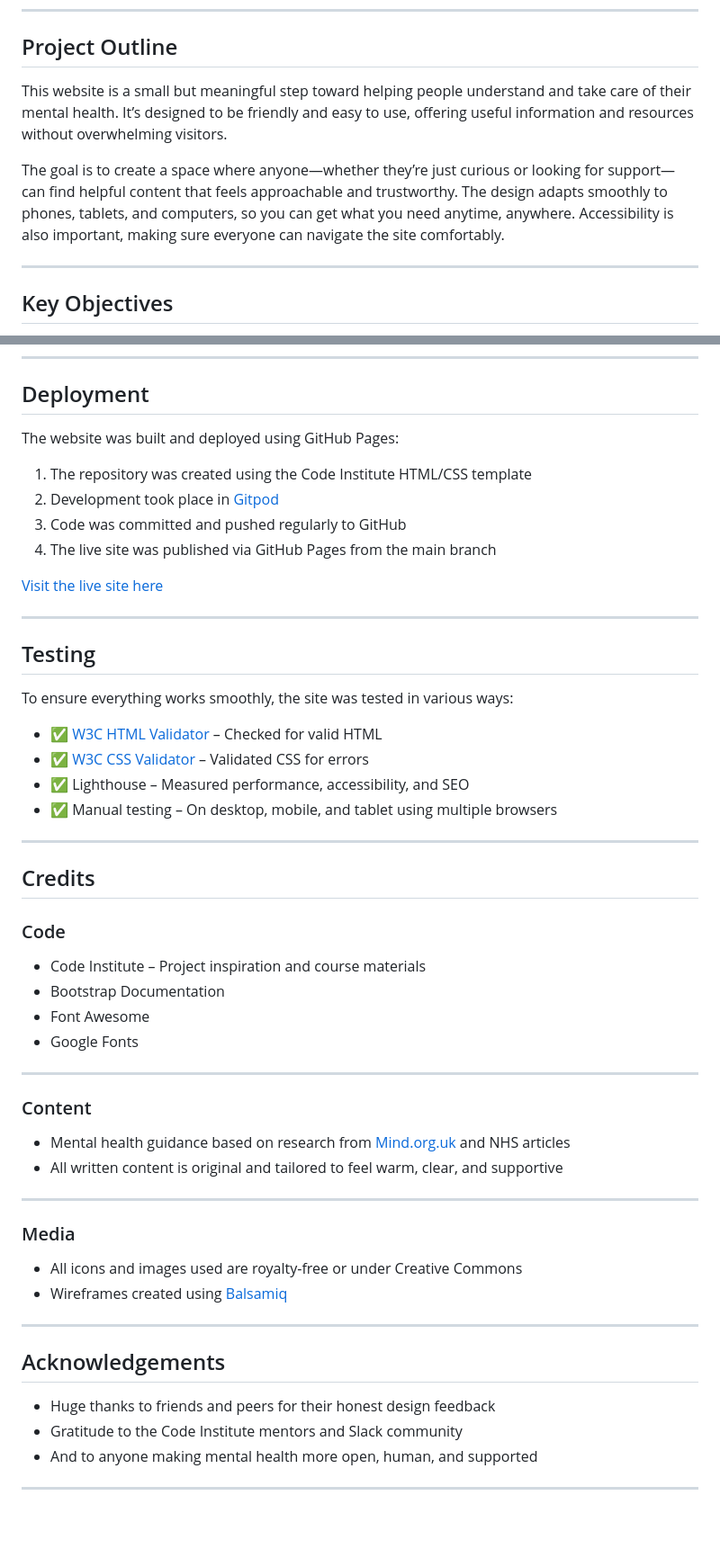
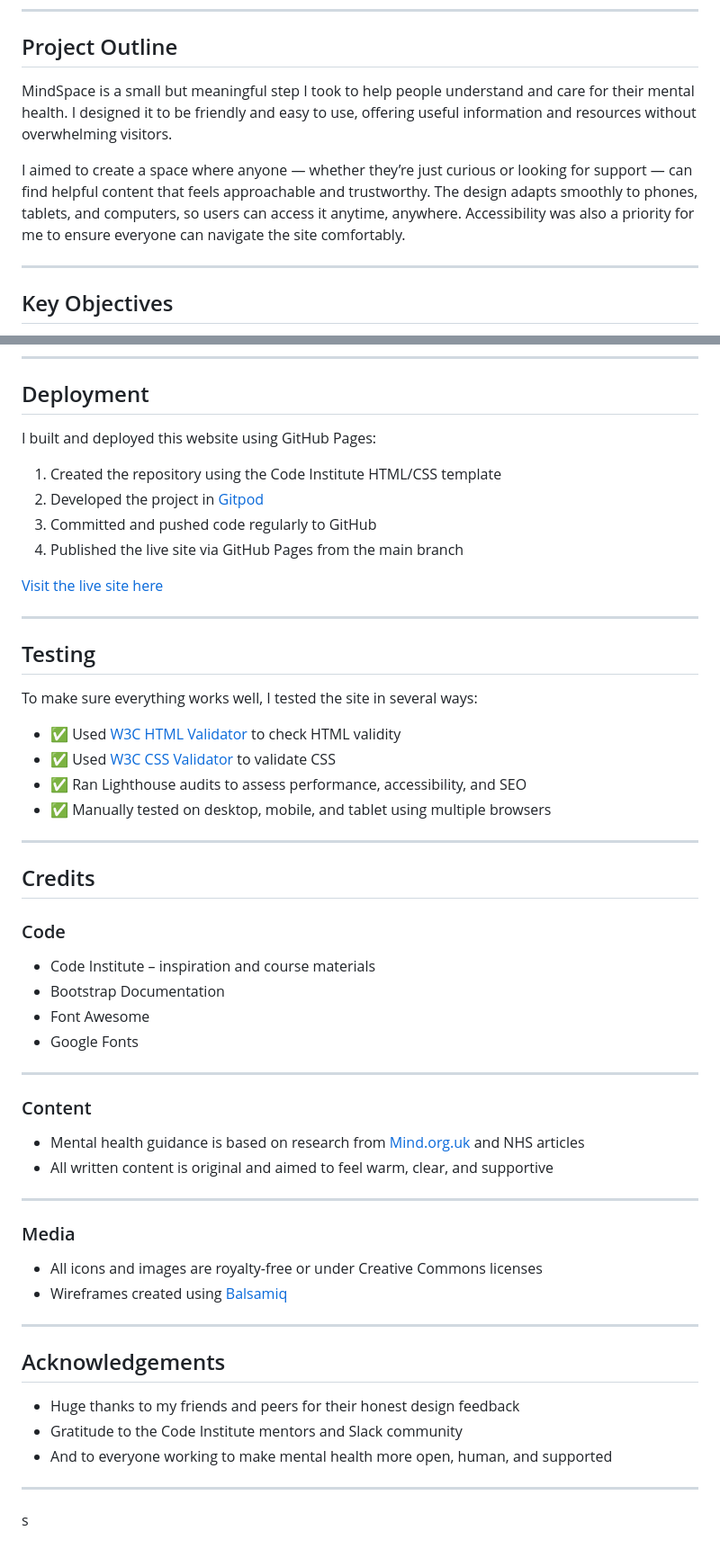
Before and after one commit to khalidmohamud20/Mental-Health, a Markdown page: README.md, 2 parts joined by grey strips. Shown at 90% size. Drawn GitHub-style; blank space fills up the shorter version.

Commit message:
readme updte it

```diff
--- a/README.md
+++ b/README.md
@@ -28,9 +27,9 @@ MindSpace is a website created to support mental health and wellbeing. It’s a
 
 ## Project Outline
 
-This website is a small but meaningful step toward helping people understand and take care of their mental health. It’s designed to be friendly and easy to use, offering useful information and resources without overwhelming visitors.
+MindSpace is a small but meaningful step I took to help people understand and care for their mental health. I designed it to be friendly and easy to use, offering useful information and resources without overwhelming visitors.
 
-The goal is to create a space where anyone—whether they’re just curious or looking for support—can find helpful content that feels approachable and trustworthy. The design adapts smoothly to phones, tablets, and computers, so you can get what you need anytime, anywhere. Accessibility is also important, making sure everyone can navigate the site comfortably.
+I aimed to create a space where anyone — whether they’re just curious or looking for support — can find helpful content that feels approachable and trustworthy. The design adapts smoothly to phones, tablets, and computers, so users can access it anytime, anywhere. Accessibility was also a priority for me to ensure everyone can navigate the site comfortably.
 
 ---
 
@@ -151,10 +151,10 @@ MindSpace was designed with responsiveness in mind. It adapts smoothly to differ
 
 ## Deployment
 
-The website was built and deployed using GitHub Pages:
+I built and deployed this website using GitHub Pages:
 
-1. The repository was created using the Code Institute HTML/CSS template
-2. Development took place in [Gitpod](https://gitpod.io/)
-3. Code was committed and pushed regularly to GitHub
-4. The live site was published via GitHub Pages from the main branch
+1. Created the repository using the Code Institute HTML/CSS template
+2. Developed the project in [Gitpod](https://gitpod.io/)
+3. Committed and pushed code regularly to GitHub
+4. Published the live site via GitHub Pages from the main branch
 
@@ -164,12 +164,12 @@ The website was built and deployed using GitHub Pages:
 
 ## Testing
 
-To ensure everything works smoothly, the site was tested in various ways:
+To make sure everything works well, I tested the site in several ways:
 
-- ✅ [W3C HTML Validator](https://validator.w3.org/) – Checked for valid HTML
-- ✅ [W3C CSS Validator](https://jigsaw.w3.org/css-validator/) – Validated CSS for errors
-- ✅ Lighthouse – Measured performance, accessibility, and SEO
-- ✅ Manual testing – On desktop, mobile, and tablet using multiple browsers
+- ✅ Used [W3C HTML Validator](https://validator.w3.org/) to check HTML validity
+- ✅ Used [W3C CSS Validator](https://jigsaw.w3.org/css-validator/) to validate CSS
+- ✅ Ran Lighthouse audits to assess performance, accessibility, and SEO
+- ✅ Manually tested on desktop, mobile, and tablet using multiple browsers
 
 ---
 
@@ -177,7 +177,7 @@ To ensure everything works smoothly, the site was tested in various ways:
 
 ### Code
 
-- Code Institute – Project inspiration and course materials
+- Code Institute – inspiration and course materials
 - Bootstrap Documentation
 - Font Awesome
 - Google Fonts
@@ -186,22 +186,23 @@ To ensure everything works smoothly, the site was tested in various ways:
 
 ### Content
 
-- Mental health guidance based on research from [Mind.org.uk](https://www.mind.org.uk) and NHS articles
-- All written content is original and tailored to feel warm, clear, and supportive
+- Mental health guidance is based on research from [Mind.org.uk](https://www.mind.org.uk) and NHS articles
+- All written content is original and aimed to feel warm, clear, and supportive
 
 ---
 
 ### Media
 
-- All icons and images used are royalty-free or under Creative Commons
+- All icons and images are royalty-free or under Creative Commons licenses
 - Wireframes created using [Balsamiq](https://balsamiq.com/)
 
 ---
 
 ## Acknowledgements
 
-- Huge thanks to friends and peers for their honest design feedback
+- Huge thanks to my friends and peers for their honest design feedback
 - Gratitude to the Code Institute mentors and Slack community
-- And to anyone making mental health more open, human, and supported
+- And to everyone working to make mental health more open, human, and supported
 
 ---
+s
```
Also changed, not shown: other parts of README.md (+19 -19 lines).
